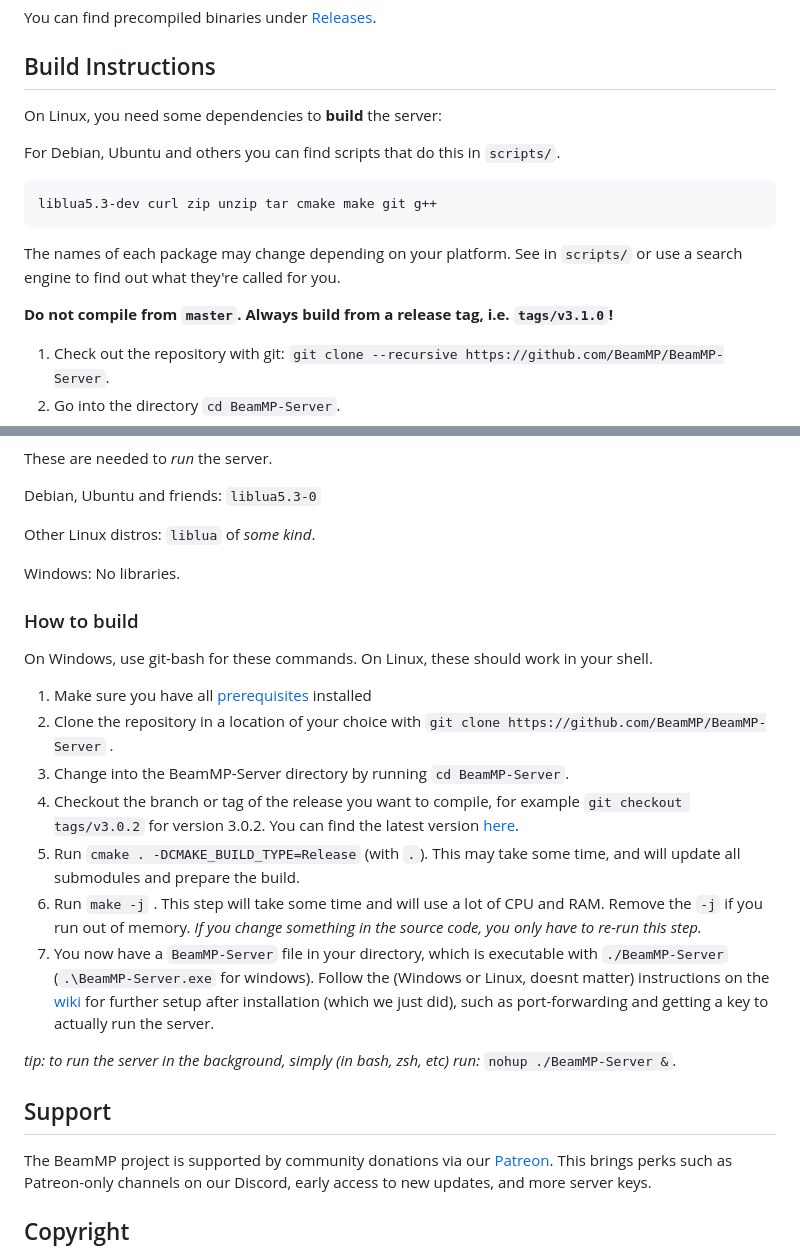
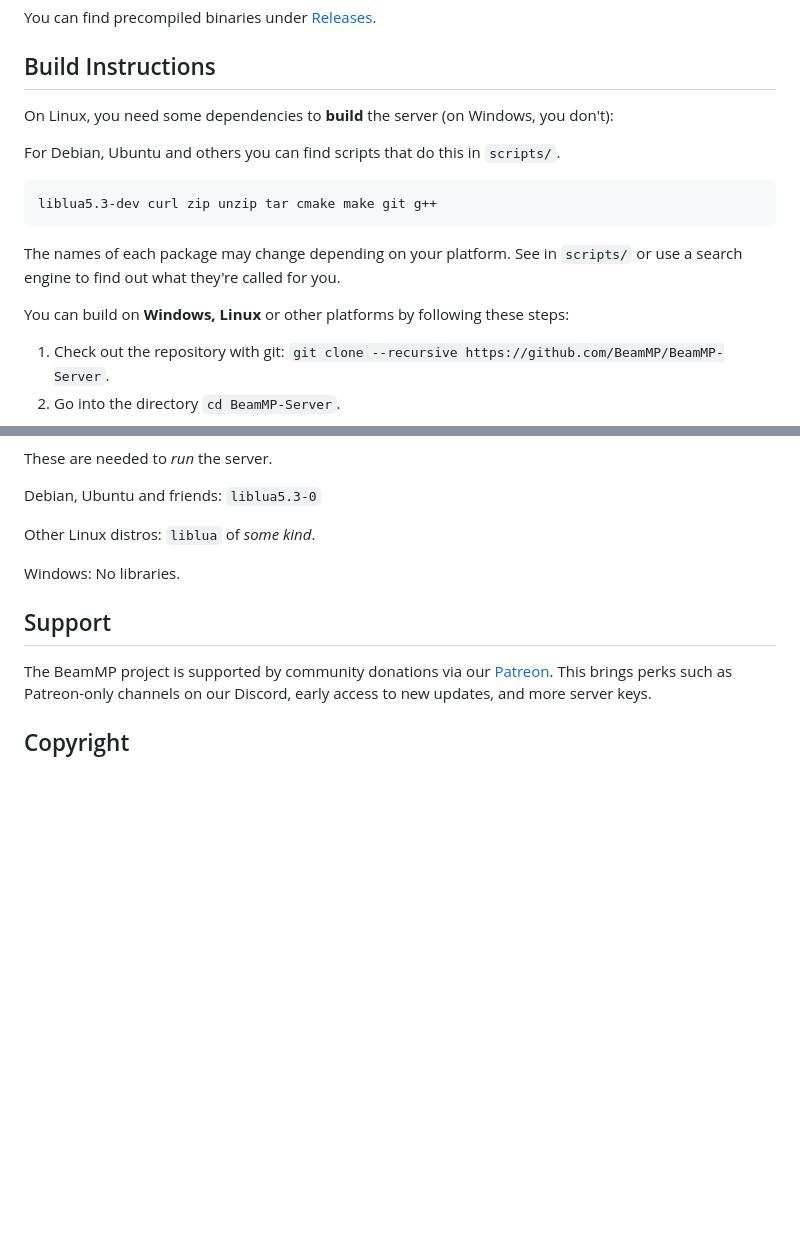
Before and after one commit to BeamMP/BeamMP-Server, a Markdown page: README.md, 2 parts joined by grey strips. GitHub-like rendering; blank space fills up the shorter version.

Commit message:
remove old instructions from readme, cleanup

```diff
--- a/README.md
+++ b/README.md
@@ -51,7 +51,7 @@ You can find precompiled binaries under [Releases](https://github.com/BeamMP/Bea
 
 ## Build Instructions
 
-On Linux, you need some dependencies to **build** the server:
+On Linux, you need some dependencies to **build** the server (on Windows, you don't):
 
 For Debian, Ubuntu and others you can find scripts that do this in `scripts/`.
 
@@ -61,7 +61,7 @@ liblua5.3-dev curl zip unzip tar cmake make git g++
 
 The names of each package may change depending on your platform. See in `scripts/` or use a search engine to find out what they're called for you.
 
-**__Do not compile from `master`. Always build from a release tag, i.e. `tags/v3.1.0`!__**
+You can build on **Windows, Linux** or other platforms by following these steps:
 
 1. Check out the repository with git: `git clone --recursive https://github.com/BeamMP/BeamMP-Server`.
 2. Go into the directory `cd BeamMP-Server`.
@@ -81,20 +81,6 @@ Other Linux distros: `liblua` of *some kind*.
 
 Windows: No libraries.
 
-### How to build
-
-On Windows, use git-bash for these commands. On Linux, these should work in your shell.
-
-1. Make sure you have all [prerequisites](#prerequisites) installed
-2. Clone the repository in a location of your choice with `git clone https://github.com/BeamMP/BeamMP-Server` .
-3. Change into the BeamMP-Server directory by running `cd BeamMP-Server`.
-4. Checkout the branch or tag of the release you want to compile, for example `git checkout tags/v3.0.2` for version 3.0.2. You can find the latest version [here](https://github.com/BeamMP/BeamMP-Server/tags).
-6. Run `cmake . -DCMAKE_BUILD_TYPE=Release` (with `.`). This may take some time, and will update all submodules and prepare the build.
-7. Run `make -j` . This step will take some time and will use a lot of CPU and RAM. Remove the `-j` if you run out of memory. *If you change something in the source code, you only have to re-run this step.*
-8. You now have a `BeamMP-Server` file in your directory, which is executable with `./BeamMP-Server` (`.\BeamMP-Server.exe` for windows). Follow the (Windows or Linux, doesnt matter) instructions on the [wiki](https://wiki.beammp.com/en/home/server-installation) for further setup after installation (which we just did), such as port-forwarding and getting a key to actually run the server.
-
-*tip: to run the server in the background, simply (in bash, zsh, etc) run:* `nohup ./BeamMP-Server &`*.*
-
 ## Support
 The BeamMP project is supported by community donations via our [Patreon](https://www.patreon.com/BeamMP). This brings perks such as Patreon-only channels on our Discord, early access to new updates, and more server keys.
 
```
